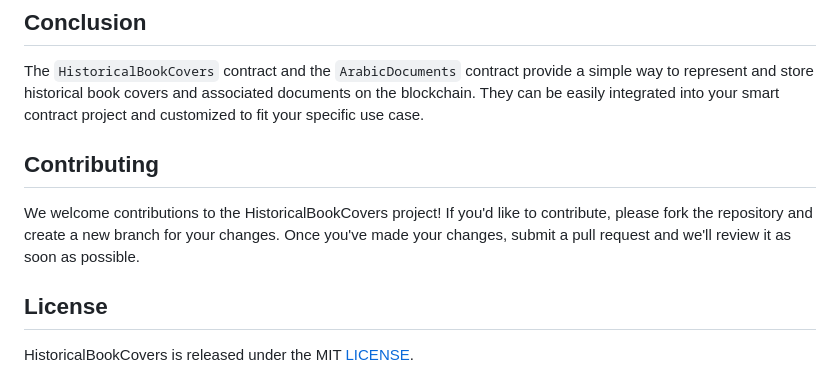
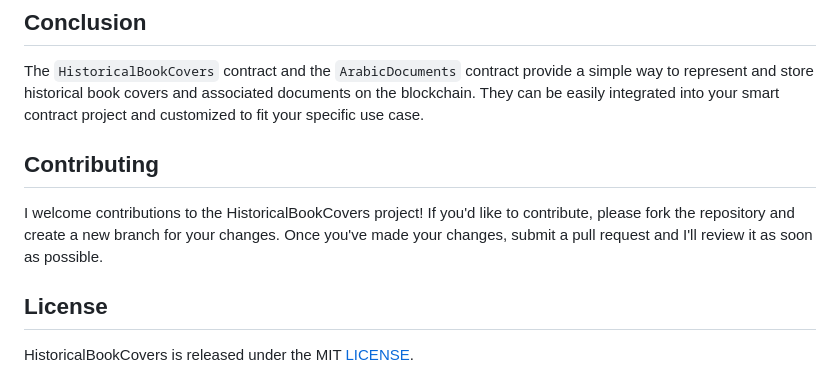
Before and after one commit to nasserhaji/HistoricalBookCovers, a Markdown page: README.md, the part around the change. Rendered like a GitHub page.

```diff
--- a/README.md
+++ b/README.md
@@ -165,8 +165,9 @@ For more information on the `ArabicDocuments`[ArabicDocuments.sol](ArabicDocumen
 
 ## Conclusion
 The `HistoricalBookCovers` contract and the `ArabicDocuments` contract provide a simple way to represent and store historical book covers and associated documents on the blockchain. They can be easily integrated into your smart contract project and customized to fit your specific use case.
+
 ## Contributing
-We welcome contributions to the HistoricalBookCovers project! If you'd like to contribute, please fork the repository and create a new branch for your changes. Once you've made your changes, submit a pull request and we'll review it as soon as possible.
+I welcome contributions to the HistoricalBookCovers project! If you'd like to contribute, please fork the repository and create a new branch for your changes. Once you've made your changes, submit a pull request and I'll review it as soon as possible.
 
 ## License
 HistoricalBookCovers is released under the MIT [LICENSE](LICENSE).
```
